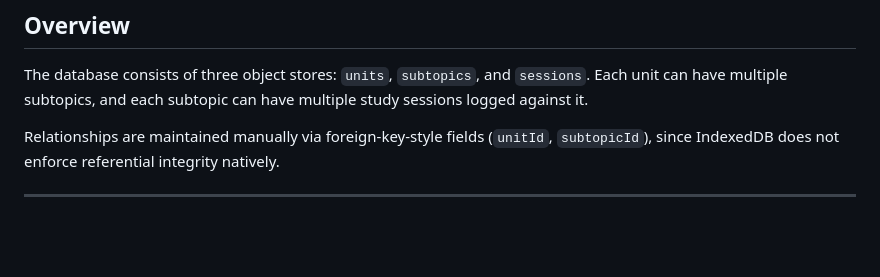
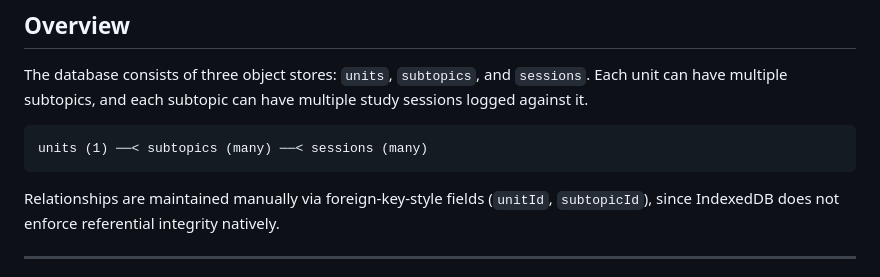
Before and after one commit to IS-PROJECT-2026/study-tracker-169203, a Markdown page: SCHEMA.md, the part around the change. Rendered like a GitHub page; blank space fills up the shorter version.

````diff
--- a/SCHEMA.md
+++ b/SCHEMA.md
@@ -11,6 +11,9 @@ This document describes the IndexedDB schema used by the Study Tracker applicati
 
 The database consists of three object stores: `units`, `subtopics`, and `sessions`. Each unit can have multiple subtopics, and each subtopic can have multiple study sessions logged against it.
 
+```
+units (1) ──< subtopics (many) ──< sessions (many)
+```
 
 Relationships are maintained manually via foreign-key-style fields (`unitId`, `subtopicId`), since IndexedDB does not enforce referential integrity natively.
 
````
